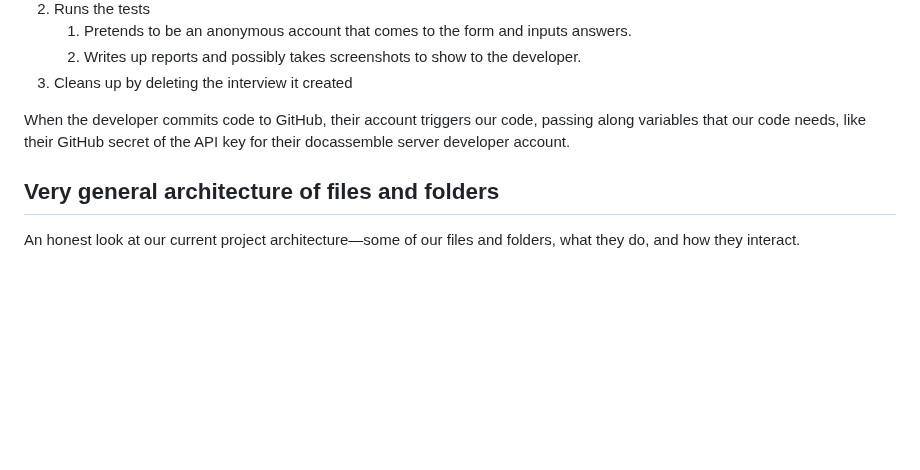
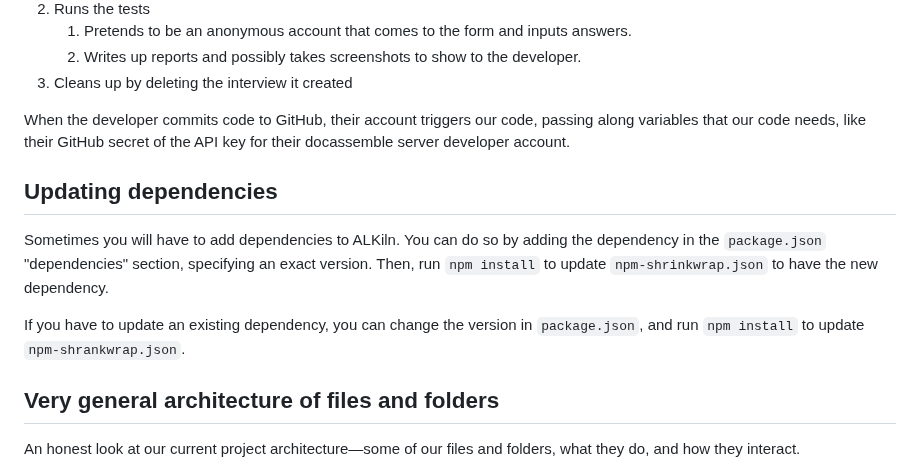
Before and after one commit to SuffolkLITLab/ALKiln, a Markdown page: CONTRIBUTING.md, the part around the change. GitHub-like rendering; blank space fills up the shorter version.

Commit message:
Add shrinkwrap to CHANGELOG.md and CONTRIBUTING.md
Now that we've ran `npm shrinkwrap`, the only thing we need to do going
forward is run `npm install`.

```diff
--- a/CONTRIBUTING.md
+++ b/CONTRIBUTING.md
@@ -112,6 +112,12 @@ Our tests require the user/developer to have a docassemble server on which they
 
 When the developer commits code to GitHub, their account triggers our code, passing along variables that our code needs, like their GitHub secret of the API key for their docassemble server developer account.
 
+## Updating dependencies
+
+Sometimes you will have to add dependencies to ALKiln. You can do so by adding the dependency in the `package.json` "dependencies" section, specifying an exact version. Then, run `npm install` to update `npm-shrinkwrap.json` to have the new dependency.
+
+If you have to update an existing dependency, you can change the version in `package.json`, and run `npm install` to update `npm-shrankwrap.json`.
+
 ## Very general architecture of files and folders
 
 An honest look at our current project architecture—some of our files and folders, what they do, and how they interact.
```
Also changed, not shown: CHANGELOG.md (+1 -0 lines).
